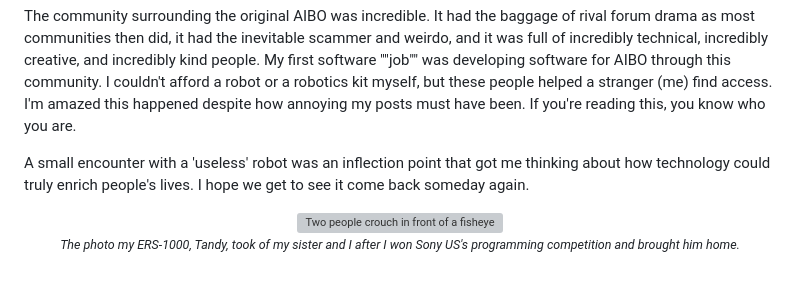
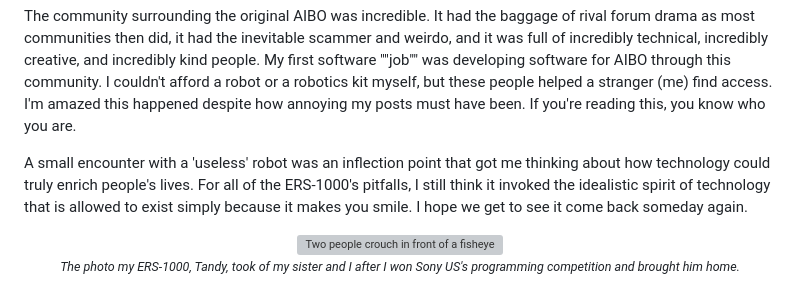
Before and after one commit to ascii-garden/ascii-garden, a Markdown page: src/posts/2026-09-20-aibo-put-down.md, the part around the change. GitHub-like rendering; grey boxes are pictures that could not be loaded.

Commit message:
ok better now

```diff
--- a/src/posts/2026-09-20-aibo-put-down.md
+++ b/src/posts/2026-09-20-aibo-put-down.md
@@ -37,7 +37,7 @@ layout: layouts/post.njk
 <p>My girl scout troop got a grant and formed an FLL team we participated in for two years. I went to the high school I did because of their FTC and FRC teams. I made my best friends and figured out how to be a human being on these student robotics teams.</p>
 <p><center><span class="dither-img" ><img src="/assets/docs-content/img/meet_pleo.jpg" style="width: 350px; height: auto" alt="Three children crowd around a robotic dinosaur. A woman is smiling in the background."></span><br><i><small>Meeting another 'entertainment robot', PLEO, at the Museum of Science and Industry's "Robot Block Party".</small></i></center></p>
 <p>The community surrounding the original AIBO was incredible. It had the baggage of rival forum drama as most communities then did, it had the inevitable scammer and weirdo, and it was full of incredibly technical, incredibly creative, and incredibly kind people. My first software ""job"" was developing software for AIBO through this community. I couldn't afford a robot or a robotics kit myself, but these people helped a stranger (me) find access. I'm amazed this happened despite how annoying my posts must have been. If you're reading this, you know who you are.</p>
-<p>A small encounter with a 'useless' robot was an inflection point that got me thinking about how technology could truly enrich people's lives. I hope we get to see it come back someday again.</p>
+<p>A small encounter with a 'useless' robot was an inflection point that got me thinking about how technology could truly enrich people's lives. For all of the ERS-1000's pitfalls, I still think it invoked the idealistic spirit of technology that is allowed to exist simply because it makes you smile. I hope we get to see it come back someday again.</p>
 <p><center><span class="dither-img" ><img src="/assets/docs-content/img/photo_frame.jpg" style="width: 250px; height: auto" alt="Two people crouch in front of a fisheye lens, smiling. A red flowering tree frame is around the photo."></span><br><i><small>The photo my ERS-1000, Tandy, took of my sister and I after I won Sony US's programming competition and brought him home.</small></i></center></p>
 
 <h2>Miscellanea</h2>
```
